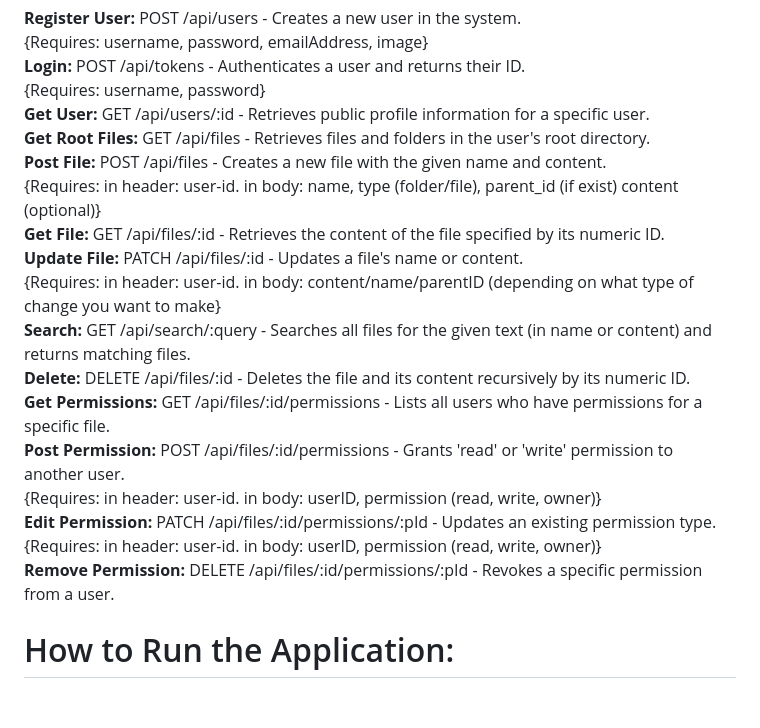
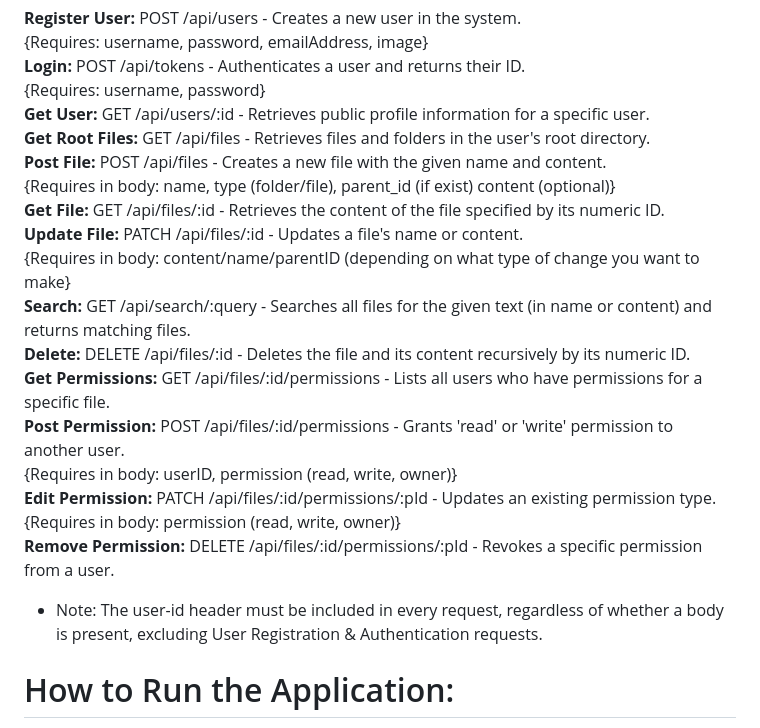
Before and after one commit to ayeletbaynash/Drive-App, a Markdown page: README.md, the part around the change. Rendered like a GitHub page; blank space fills up the shorter version.

```diff
--- a/README.md
+++ b/README.md
@@ -13,19 +13,19 @@ Since the application exposes a RESTful API, operations are performed via HTTP r
 **Get User:** GET /api/users/:id - Retrieves public profile information for a specific user.
 **Get Root Files:** GET /api/files - Retrieves files and folders in the user's root directory.
 **Post File:**	POST	/api/files	- Creates a new file with the given name and content.
-{Requires: in header: user-id. in body: name, type (folder/file), parent_id (if exist) content (optional)}
+{Requires in body: name, type (folder/file), parent_id (if exist) content (optional)}
 **Get File:**	GET	/api/files/:id	- Retrieves the content of the file specified by its numeric ID.
 **Update File:**  PATCH  /api/files/:id - Updates a file's name or content.
-{Requires: in header: user-id. in body: content/name/parentID (depending on what type of change you want to make}
+{Requires in body: content/name/parentID (depending on what type of change you want to make}
 **Search:**	GET	/api/search/:query	- Searches all files for the given text (in name or content) and returns matching files.
 **Delete:**	DELETE	/api/files/:id	- Deletes the file and its content recursively by its numeric ID.
 **Get Permissions:**  GET /api/files/:id/permissions  - Lists all users who have permissions for a specific file.
 **Post Permission:**  POST /api/files/:id/permissions  - Grants 'read' or 'write' permission to another user.
-{Requires: in header: user-id. in body: userID, permission (read, write, owner)}
+{Requires in body: userID, permission (read, write, owner)}
 **Edit Permission:**  PATCH /api/files/:id/permissions/:pId  - Updates an existing permission type.
-{Requires: in header: user-id. in body: userID, permission (read, write, owner)}
+{Requires in body: permission (read, write, owner)}
 **Remove Permission:**  DELETE /api/files/:id/permissions/:pId  - Revokes a specific permission from a user.
-
+- Note: The user-id header must be included in every request, regardless of whether a body is present, excluding User Registration & Authentication requests.
 
 # How to Run the Application:
 
```
